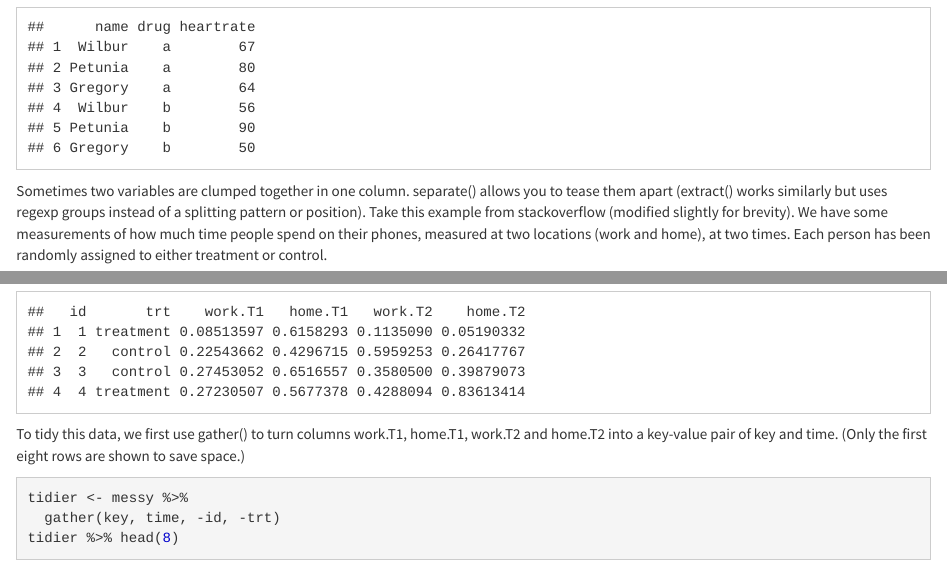
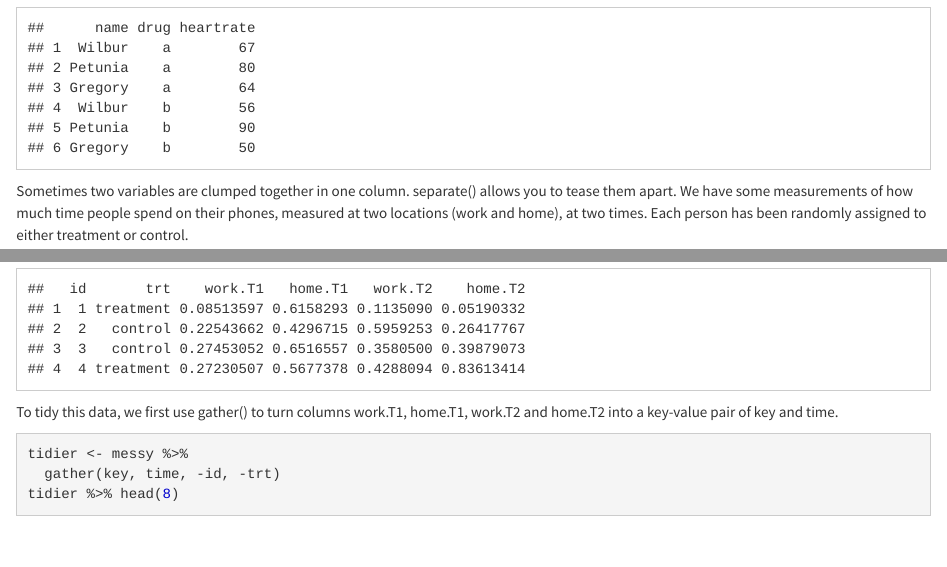
Before and after one commit to alanaschick/Rbootcamp2019, an R Markdown document (Revision_session.Rmd): the page in a window 1100 px wide, from 10330 px down before the commit and from 10400 px down after it, so that both start at the same text, and a second part further down, joined at a grey line. Rendered offline with R 4.5, knitr and Pandoc, with nearby package versions; some code elsewhere in the file could not run offline; a font, style sheet, LaTeX package, included part or bibliography that could not be used is replaced or left out.

Commit message:
minor changes in revision

````diff
--- a/Revision_session.Rmd
+++ b/Revision_session.Rmd
@@ -412,7 +414,8 @@ We have three variables (name, drug and heartrate), but only name is currently i
 messy %>%
   gather(drug, heartrate, a:b)
 ```
-Sometimes two variables are clumped together in one column. separate() allows you to tease them apart (extract() works similarly but uses regexp groups instead of a splitting pattern or position). Take this example from stackoverflow (modified slightly for brevity). We have some measurements of how much time people spend on their phones, measured at two locations (work and home), at two times. Each person has been randomly assigned to either treatment or control.
+Sometimes two variables are clumped together in one column. separate() allows you to tease them apart.
+We have some measurements of how much time people spend on their phones, measured at two locations (work and home), at two times. Each person has been randomly assigned to either treatment or control.
 
 ```{r,}
 set.seed(10)
@@ -427,7 +430,7 @@ messy <- data.frame(
 head(messy,8)
 ```
 
-To tidy this data, we first use gather() to turn columns work.T1, home.T1, work.T2 and home.T2 into a key-value pair of key and time. (Only the first eight rows are shown to save space.)
+To tidy this data, we first use gather() to turn columns work.T1, home.T1, work.T2 and home.T2 into a key-value pair of key and time.
 
 ```{r,tidy}
 tidier <- messy %>%
````
Also changed, not shown: Revision_session.html, Revision_session.Rmd (4 more changed lines).
